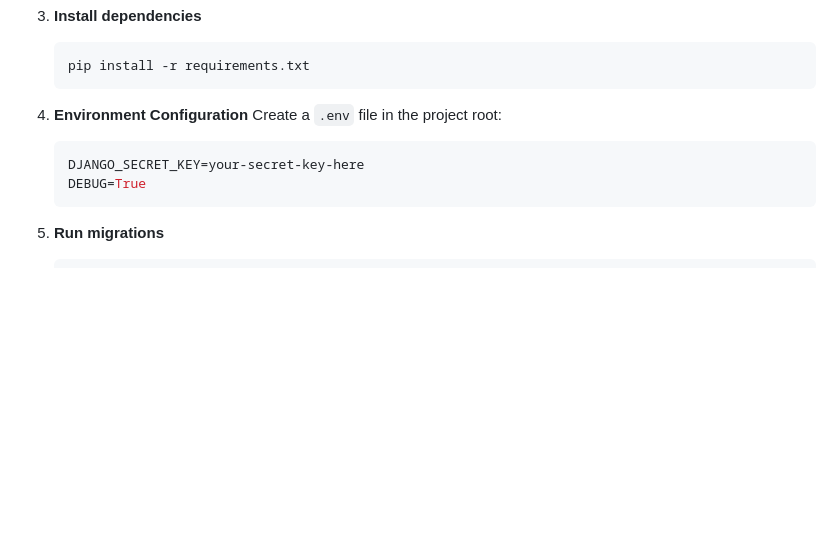
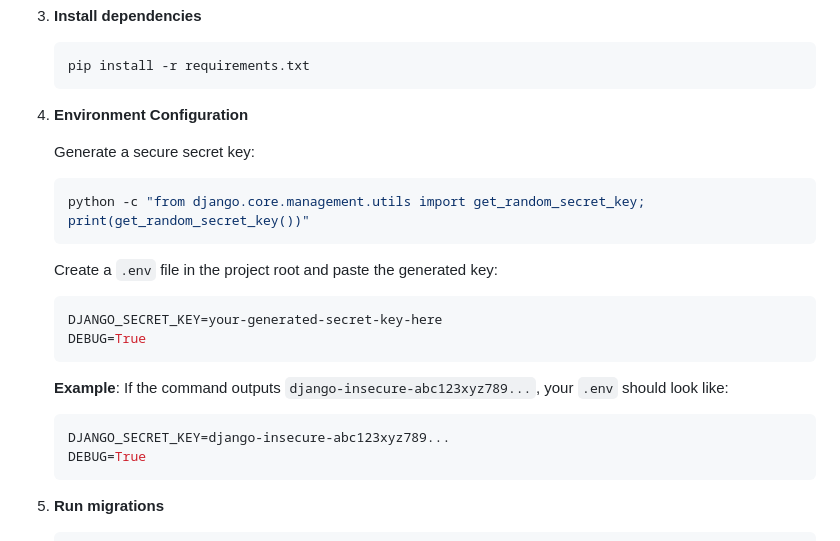
Before and after one commit to abdeldayem02/erp_system, a Markdown page: README.md, the part around the change. GitHub-like rendering; blank space fills up the shorter version.

Commit message:
Update README to include instructions for generating a secure Django secret key

````diff
--- a/README.md
+++ b/README.md
@@ -259,9 +259,21 @@ erp_system/
    ```
 
 4. **Environment Configuration**
-   Create a `.env` file in the project root:
+
+   Generate a secure secret key:
+   ```bash
+   python -c "from django.core.management.utils import get_random_secret_key; print(get_random_secret_key())"
+   ```
+
+   Create a `.env` file in the project root and paste the generated key:
    ```env
-   DJANGO_SECRET_KEY=your-secret-key-here
+   DJANGO_SECRET_KEY=your-generated-secret-key-here
+   DEBUG=True
+   ```
+
+   **Example**: If the command outputs `django-insecure-abc123xyz789...`, your `.env` should look like:
+   ```env
+   DJANGO_SECRET_KEY=django-insecure-abc123xyz789...
    DEBUG=True
    ```
 
````
